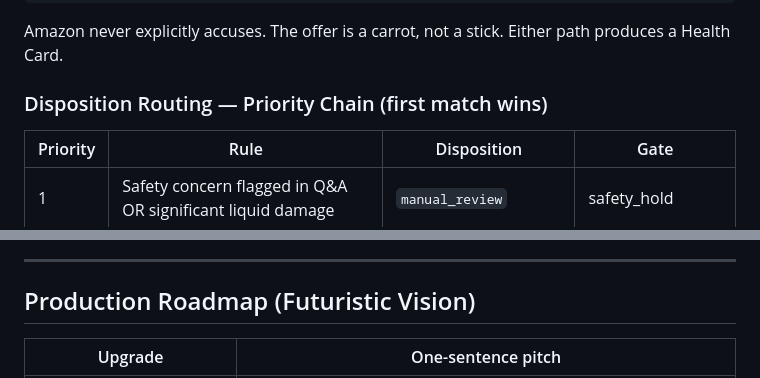
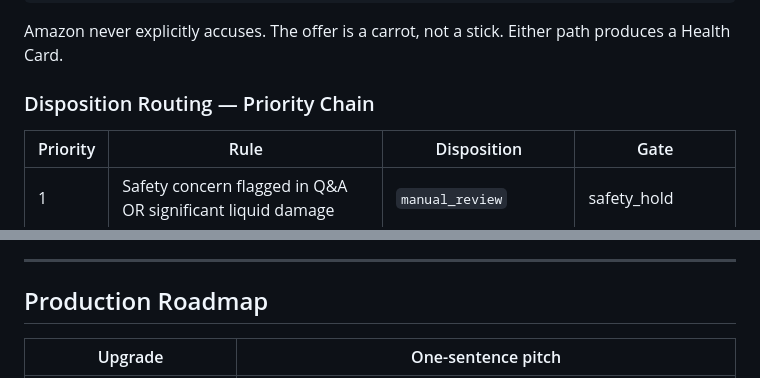
Before and after one commit to HarshM0210/Second-Life, a Markdown page: README.md, 2 parts joined by grey strips. GitHub-like rendering.

```diff
--- a/README.md
+++ b/README.md
@@ -388,7 +388,7 @@ fraud_confidence = weighted_sum(
 
 Amazon never explicitly accuses. The offer is a carrot, not a stick. Either path produces a Health Card.
 
-### Disposition Routing — Priority Chain (first match wins)
+### Disposition Routing — Priority Chain
 
 | Priority | Rule                                                       | Disposition                        | Gate              |
 | -------- | ---------------------------------------------------------- | ---------------------------------- | ----------------- |
@@ -1025,7 +1025,7 @@ After 200 auto-graded returns: seller dashboard shows `4,200 kg CO₂e avoided
 
 ---
 
-## Production Roadmap (Futuristic Vision)
+## Production Roadmap
 
 | Upgrade                                  | One-sentence pitch                                                                                                                                                                                          |
 | ---------------------------------------- | ----------------------------------------------------------------------------------------------------------------------------------------------------------------------------------------------------------- |
```
